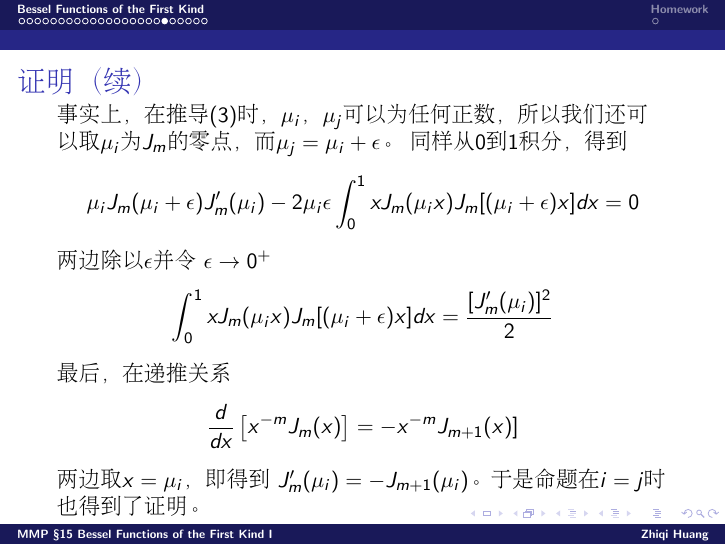
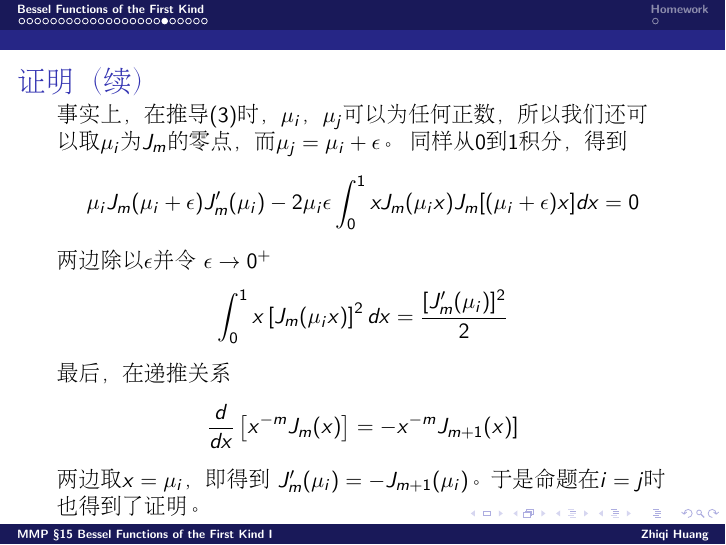
Before and after one commit to zqhuang/SYSU_MMP, LaTeX slides (tex/Lec16_BessFuncI.tex): page 21 of 27. Compiled offline with pdfLaTeX.

Commit message:
upload L16

```diff
--- a/tex/Lec16_BessFuncI.tex
+++ b/tex/Lec16_BessFuncI.tex
@@ -257,7 +257,7 @@ $\mu_1\approx 2.4048$, $\mu_2 \approx 5.5201$, $\mu_3 \approx 8.6537$, $\mu_4 \a
     同样从$0$到$1$积分，得到
     $$ \mu_iJ_m(\mu_i+\epsilon) J_m'(\mu_i)  -2\mu_i\epsilon\int_0^1xJ_m(\mu_ix)J_m[(\mu_i+\epsilon)x]dx = 0 $$
     两边除以$\epsilon$并令 $\epsilon\rightarrow 0^+$
-    $$ \int_0^1xJ_m(\mu_ix)J_m[(\mu_i+\epsilon)x]dx = \frac{[J_m'(\mu_i)]^2}{2} $$
+    $$ \int_0^1x\left[J_m(\mu_ix)\right]^2dx = \frac{[J_m'(\mu_i)]^2}{2} $$
     最后，在递推关系
     $$\frac{d}{dx}\left[x^{-m}J_m(x)\right] = -x^{-m} J_{m+1}(x)]$$
   两边取$x = \mu_i$，即得到 $J_m'(\mu_i) = -J_{m+1}(\mu_i)$。于是命题在$i=j$时也得到了证明。
```
Also changed, not shown: Lec16_BessFuncI.pdf.
